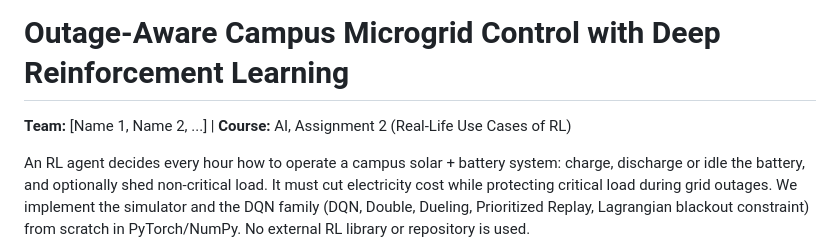
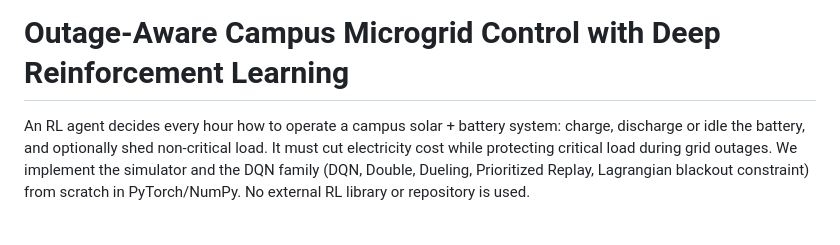
Before and after one commit to 876priyanshu/microgrid-rl, a Markdown page: README.md, the part around the change. GitHub-like rendering; blank space fills up the shorter version.

Commit message:
Revise team and course details in README
Updated team and course information in the README.

```diff
--- a/README.md
+++ b/README.md
@@ -1,6 +1,6 @@
 # Outage-Aware Campus Microgrid Control with Deep Reinforcement Learning
 
-**Team:** [Name 1, Name 2, ...] | **Course:** AI, Assignment 2 (Real-Life Use Cases of RL)
+
 
 An RL agent decides every hour how to operate a campus solar + battery system:
 charge, discharge or idle the battery, and optionally shed non-critical load. It must cut
```
